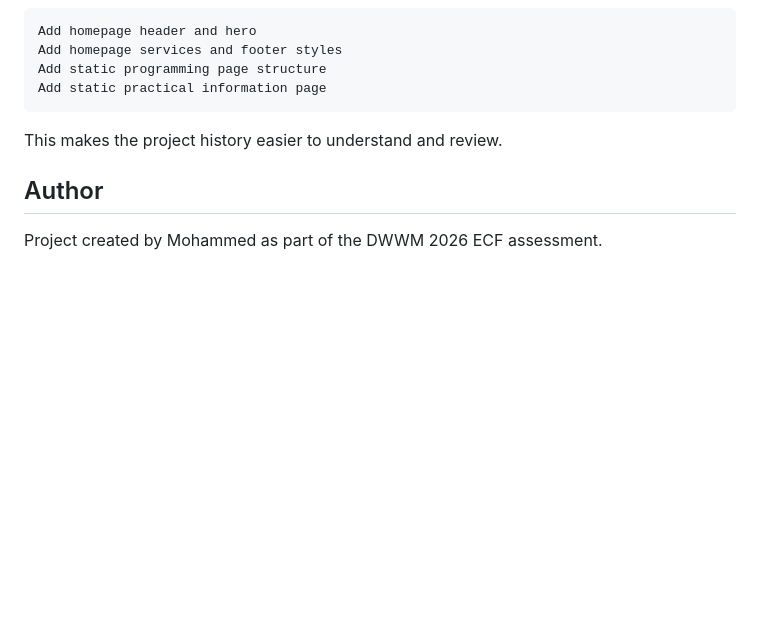
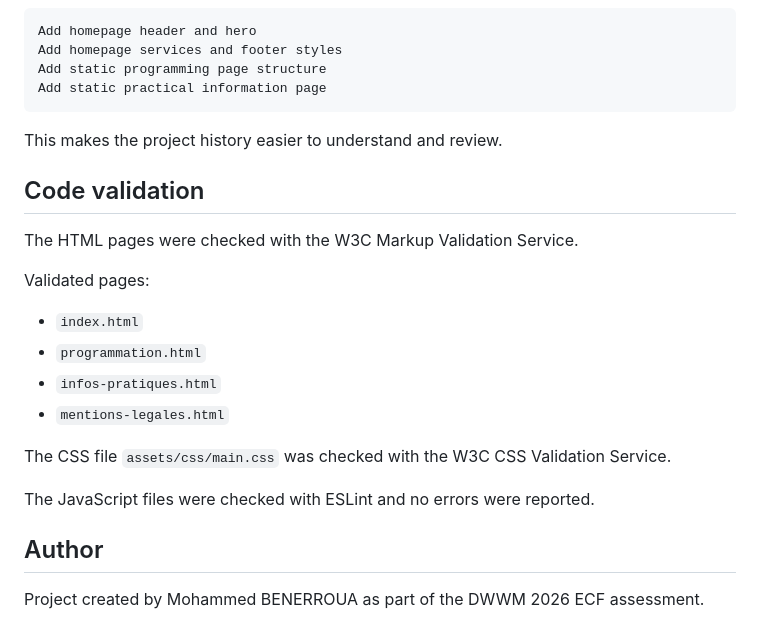
Before and after one commit to bener-mohammed/DWWM-ECF1-MOHAMMED, a Markdown page: README.md, the part around the change. Rendered like a GitHub page; blank space fills up the shorter version.

Commit message:
Document code validation checks

```diff
--- a/README.md
+++ b/README.md
@@ -248,6 +248,21 @@ Add static practical information page
 
 This makes the project history easier to understand and review.
 
+## Code validation
+
+The HTML pages were checked with the W3C Markup Validation Service.
+
+Validated pages:
+
+- `index.html`
+- `programmation.html`
+- `infos-pratiques.html`
+- `mentions-legales.html`
+
+The CSS file `assets/css/main.css` was checked with the W3C CSS Validation Service.
+
+The JavaScript files were checked with ESLint and no errors were reported.
+
 ## Author
 
-Project created by Mohammed as part of the DWWM 2026 ECF assessment.
+Project created by Mohammed BENERROUA as part of the DWWM 2026 ECF assessment.
```
